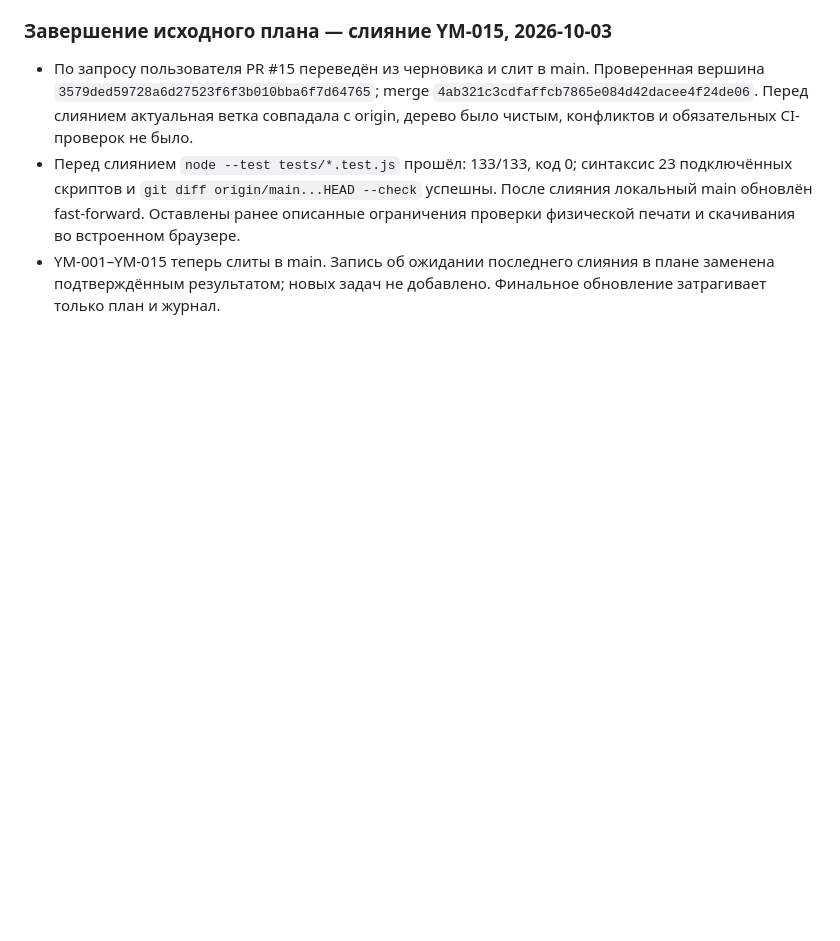
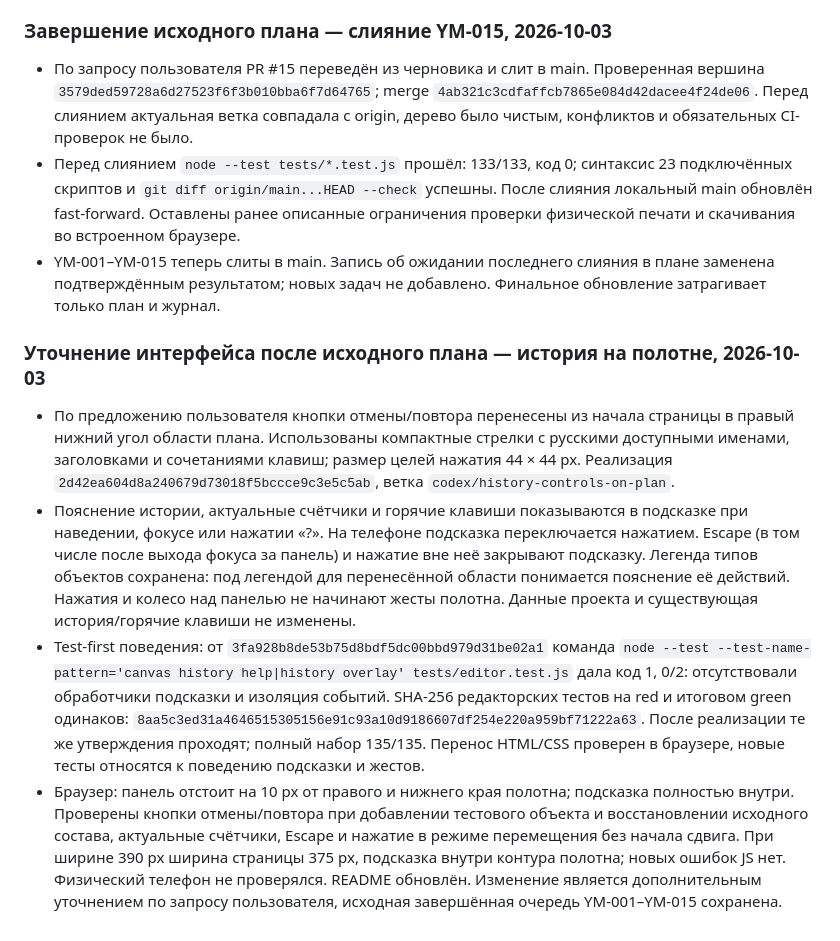
Before and after one commit to kolabse/YardMap, a Markdown page: docs/reports/work-log.md, the part around the change. Rendered like a GitHub page; blank space fills up the shorter version.

Commit message:
docs: record canvas history controls verification

```diff
--- a/docs/reports/work-log.md
+++ b/docs/reports/work-log.md
@@ -240,3 +240,10 @@
 - По запросу пользователя PR #15 переведён из черновика и слит в main. Проверенная вершина `3579ded59728a6d27523f6f3b010bba6f7d64765`; merge `4ab321c3cdfaffcb7865e084d42dacee4f24de06`. Перед слиянием актуальная ветка совпадала с origin, дерево было чистым, конфликтов и обязательных CI-проверок не было.
 - Перед слиянием `node --test tests/*.test.js` прошёл: 133/133, код 0; синтаксис 23 подключённых скриптов и `git diff origin/main...HEAD --check` успешны. После слияния локальный main обновлён fast-forward. Оставлены ранее описанные ограничения проверки физической печати и скачивания во встроенном браузере.
 - YM-001–YM-015 теперь слиты в main. Запись об ожидании последнего слияния в плане заменена подтверждённым результатом; новых задач не добавлено. Финальное обновление затрагивает только план и журнал.
+
+### Уточнение интерфейса после исходного плана — история на полотне, 2026-10-03
+
+- По предложению пользователя кнопки отмены/повтора перенесены из начала страницы в правый нижний угол области плана. Использованы компактные стрелки с русскими доступными именами, заголовками и сочетаниями клавиш; размер целей нажатия 44 × 44 px. Реализация `2d42ea604d8a240679d73018f5bccce9c3e5c5ab`, ветка `codex/history-controls-on-plan`.
+- Пояснение истории, актуальные счётчики и горячие клавиши показываются в подсказке при наведении, фокусе или нажатии «?». На телефоне подсказка переключается нажатием. Escape (в том числе после выхода фокуса за панель) и нажатие вне неё закрывают подсказку. Легенда типов объектов сохранена: под легендой для перенесённой области понимается пояснение её действий. Нажатия и колесо над панелью не начинают жесты полотна. Данные проекта и существующая история/горячие клавиши не изменены.
+- Test-first поведения: от `3fa928b8de53b75d8bdf5dc00bbd979d31be02a1` команда `node --test --test-name-pattern='canvas history help|history overlay' tests/editor.test.js` дала код 1, 0/2: отсутствовали обработчики подсказки и изоляция событий. SHA-256 редакторских тестов на red и итоговом green одинаков: `8aa5c3ed31a4646515305156e91c93a10d9186607df254e220a959bf71222a63`. После реализации те же утверждения проходят; полный набор 135/135. Перенос HTML/CSS проверен в браузере, новые тесты относятся к поведению подсказки и жестов.
+- Браузер: панель отстоит на 10 px от правого и нижнего края полотна; подсказка полностью внутри. Проверены кнопки отмены/повтора при добавлении тестового объекта и восстановлении исходного состава, актуальные счётчики, Escape и нажатие в режиме перемещения без начала сдвига. При ширине 390 px ширина страницы 375 px, подсказка внутри контура полотна; новых ошибок JS нет. Физический телефон не проверялся. README обновлён. Изменение является дополнительным уточнением по запросу пользователя, исходная завершённая очередь YM-001–YM-015 сохранена.
```
